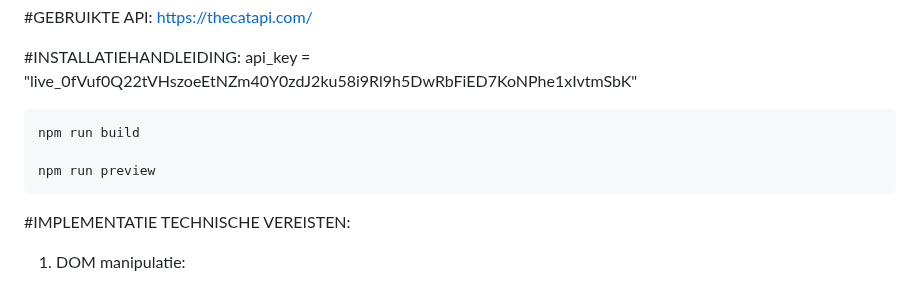
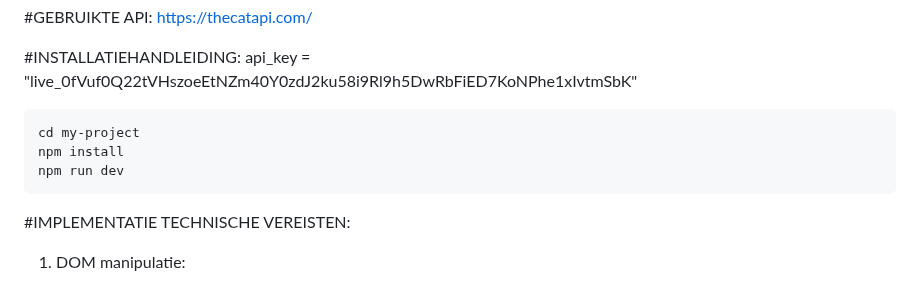
Before and after one commit to Silkemn/WebAdvancedProject, a Markdown page: README.md, the part around the change. Rendered like a GitHub page.

```diff
--- a/README.md
+++ b/README.md
@@ -16,9 +16,10 @@ https://thecatapi.com/
 #INSTALLATIEHANDLEIDING:
 api_key = "live_0fVuf0Q22tVHszoeEtNZm40Y0zdJ2ku58i9Rl9h5DwRbFiED7KoNPhe1xIvtmSbK"
 
-    npm run build
 
-    npm run preview
+    cd my-project
+    npm install
+    npm run dev
 
 
 #IMPLEMENTATIE TECHNISCHE VEREISTEN:
```
